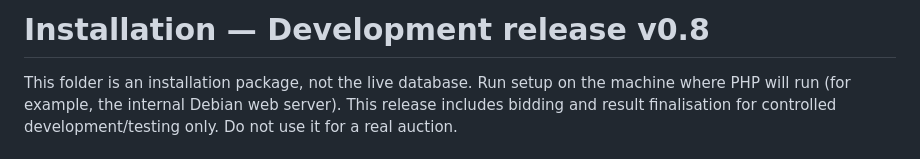
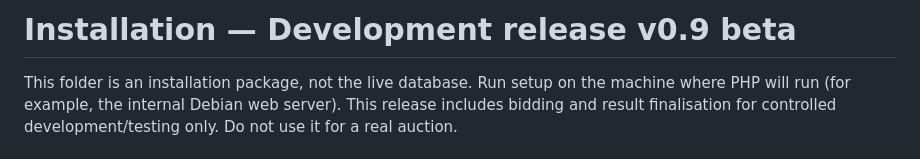
Before and after one commit to PierreAccolite/the-square-table, a Markdown page: projects/staff-sales-auction/INSTALL.md, the part around the change. Drawn GitHub-style.

Commit message:
Update installation guide version

```diff
--- a/projects/staff-sales-auction/INSTALL.md
+++ b/projects/staff-sales-auction/INSTALL.md
@@ -1,4 +1,4 @@
-# Installation — Development release v0.8
+# Installation — Development release v0.9 beta
 
 This folder is an installation package, not the live database. Run setup on the machine where PHP will run (for example, the internal Debian web server). This release includes bidding and result finalisation for controlled development/testing only. Do not use it for a real auction.
 
```
